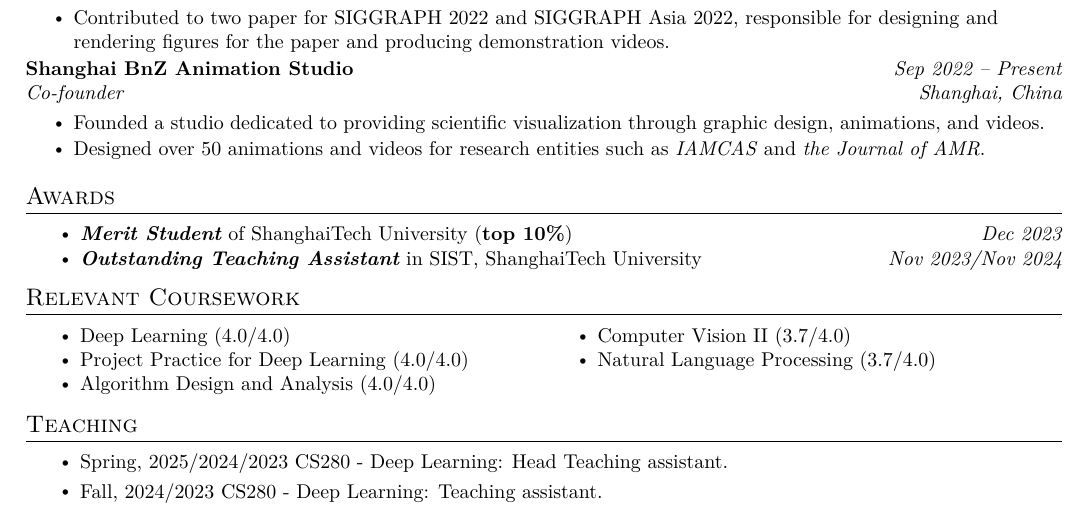
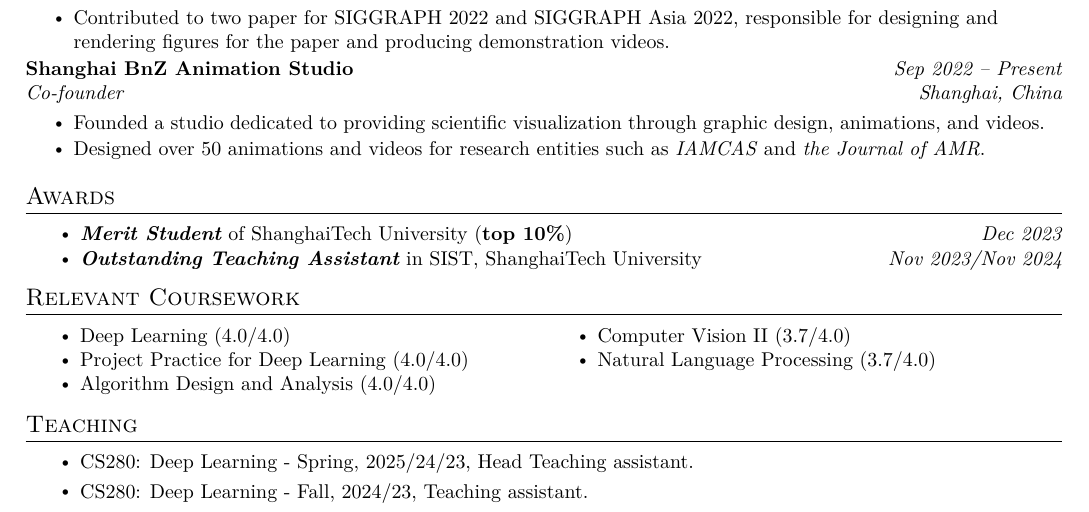
Before and after one commit to BorisYang326/borisyang326.github.io, a LaTeX CV (resume/raw/26fall.tex): part of the page, cut so that both start at the same text. Compiled offline with XeLaTeX.

Commit message:
updated cv, modify teaching part.

```diff
--- a/resume/raw/26fall.tex
+++ b/resume/raw/26fall.tex
@@ -278,8 +278,8 @@
 %-----------PROGRAMMING SKILLS-----------
 \section{Teaching}
 \resumeItemListStart
-\resumeItem{Spring, 2025/2024/2023 CS280 - Deep Learning: Head Teaching assistant.}
-\resumeItem{Fall,  2024/2023 CS280 - Deep Learning: Teaching assistant.}
+\resumeItem{CS280: Deep Learning - Spring, 2025/24/23, Head Teaching assistant.}
+\resumeItem{CS280: Deep Learning - Fall, 2024/23, Teaching assistant.}
 \resumeItemListEnd
 \vspace{-6pt}
 
```
Also changed, not shown: resume/raw/26fall.pdf, 1 other file.
